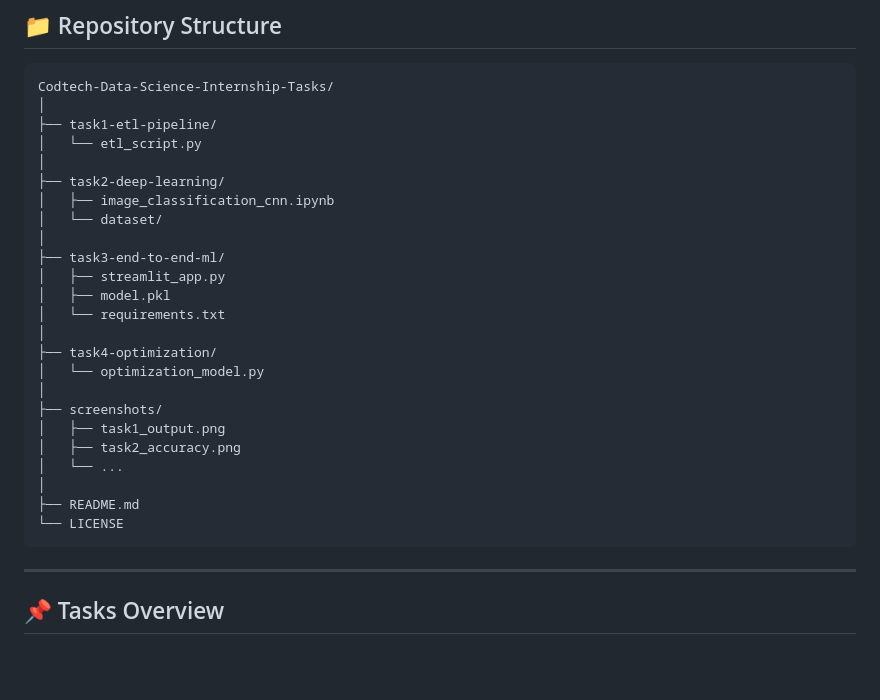
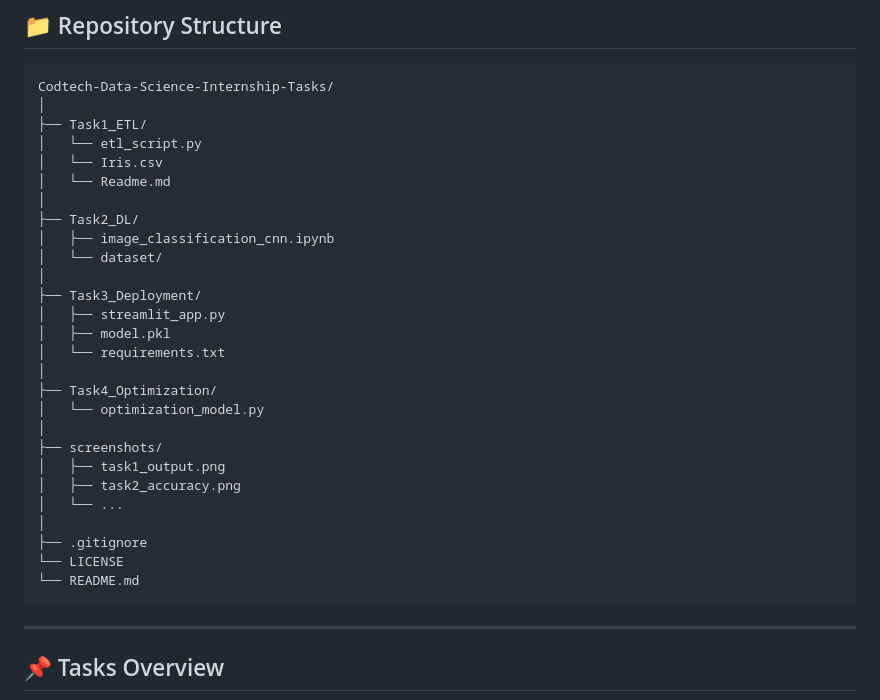
Before and after one commit to Ujjwaltyagi31/Codtech-Data-Science-Internship-Tasks, a Markdown page: README.md, the part around the change. Rendered like a GitHub page; blank space fills up the shorter version.

````diff
--- a/README.md
+++ b/README.md
@@ -27,19 +27,21 @@ The goal of this internship was to apply theoretical data science concepts to **
 ```plaintext
 Codtech-Data-Science-Internship-Tasks/
 │
-├── task1-etl-pipeline/
+├── Task1_ETL/
 │   └── etl_script.py
+│   └── Iris.csv
+│   └── Readme.md
 │
-├── task2-deep-learning/
+├── Task2_DL/
 │   ├── image_classification_cnn.ipynb
 │   └── dataset/
 │
-├── task3-end-to-end-ml/
+├── Task3_Deployment/
 │   ├── streamlit_app.py
 │   ├── model.pkl
 │   └── requirements.txt
 │
-├── task4-optimization/
+├── Task4_Optimization/
 │   └── optimization_model.py
 │
 ├── screenshots/
@@ -47,8 +49,9 @@ Codtech-Data-Science-Internship-Tasks/
 │   ├── task2_accuracy.png
 │   └── ...
 │
-├── README.md
+├── .gitignore
 └── LICENSE
+└── README.md
 ```
 
 ---
````
